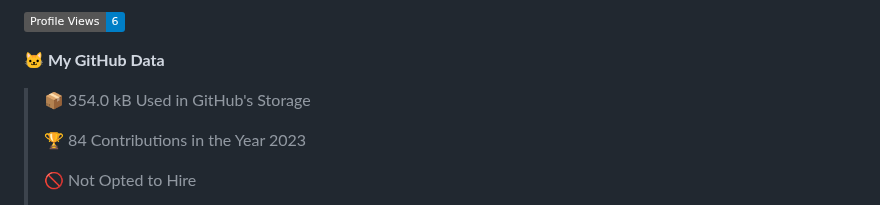
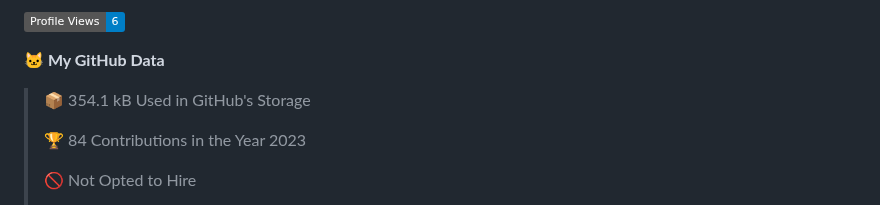
Before and after one commit to AlexandroHenry/AlexandroHenry, a Markdown page: README.md, the part around one of its changes. Rendered like a GitHub page; badges without logos.

```diff
--- a/README.md
+++ b/README.md
@@ -49,7 +49,7 @@ Here are some ideas to get you started:
 
 **🐱 My GitHub Data**
 
-> 📦 354.0 kB Used in GitHub's Storage
+> 📦 354.1 kB Used in GitHub's Storage
  >
 > 🏆 84 Contributions in the Year 2023
  >
```
Also changed, not shown: other parts of README.md (+1 -1 lines).
